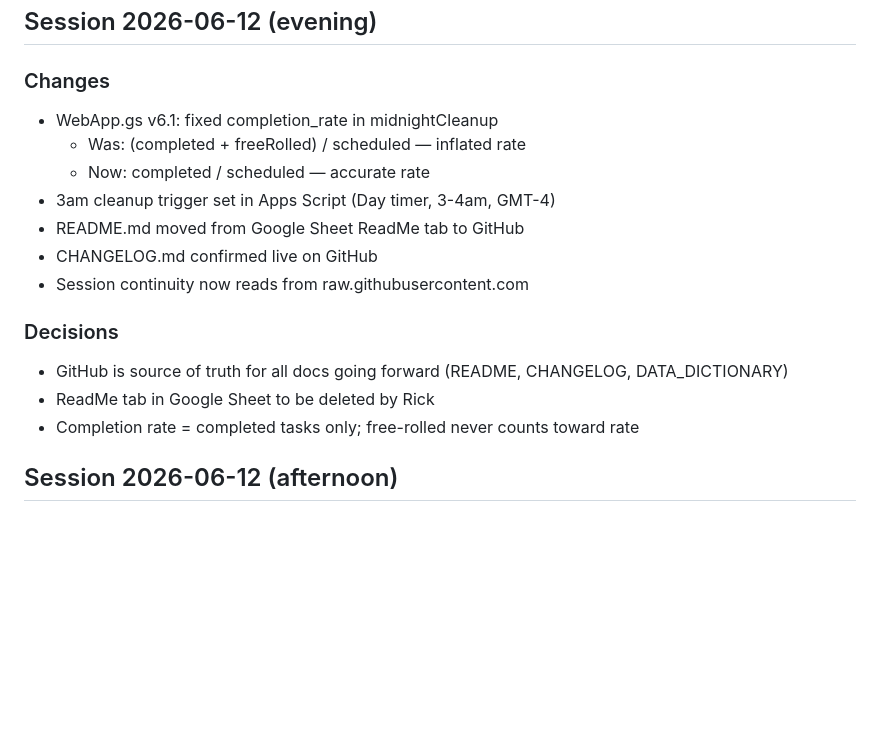
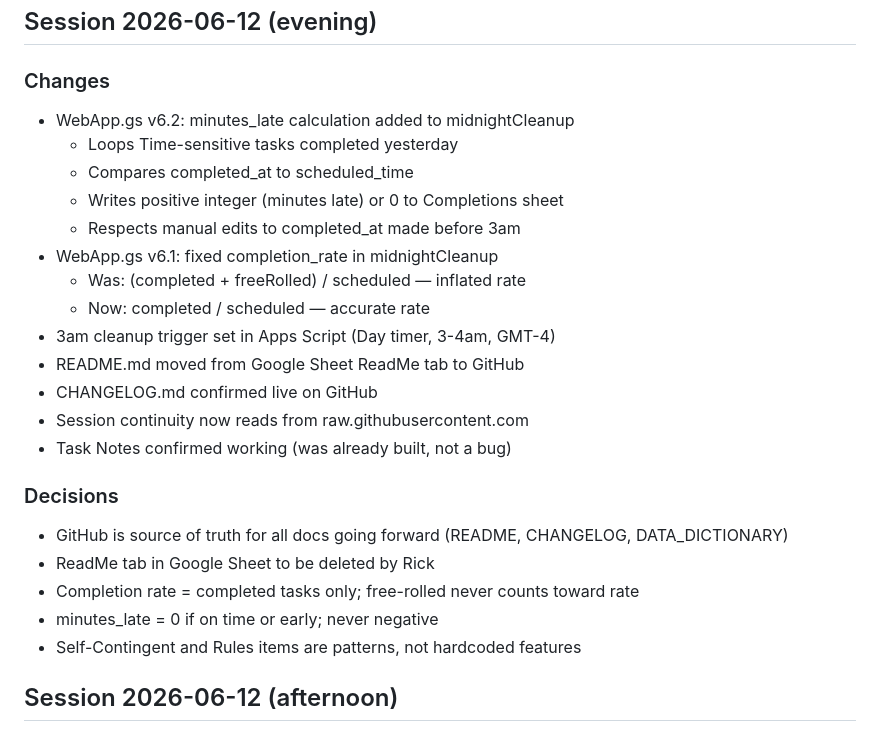
Before and after one commit to rick1270/life-todo, a Markdown page: CHANGELOG.md, the part around the change. Rendered like a GitHub page; blank space fills up the shorter version.

```diff
--- a/CHANGELOG.md
+++ b/CHANGELOG.md
@@ -3,6 +3,11 @@
 ## Session 2026-06-12 (evening)
 
 ### Changes
+- WebApp.gs v6.2: minutes_late calculation added to midnightCleanup
+  - Loops Time-sensitive tasks completed yesterday
+  - Compares completed_at to scheduled_time
+  - Writes positive integer (minutes late) or 0 to Completions sheet
+  - Respects manual edits to completed_at made before 3am
 - WebApp.gs v6.1: fixed completion_rate in midnightCleanup
   - Was: (completed + freeRolled) / scheduled — inflated rate
   - Now: completed / scheduled — accurate rate
@@ -10,11 +15,14 @@
 - README.md moved from Google Sheet ReadMe tab to GitHub
 - CHANGELOG.md confirmed live on GitHub
 - Session continuity now reads from raw.githubusercontent.com
+- Task Notes confirmed working (was already built, not a bug)
 
 ### Decisions
 - GitHub is source of truth for all docs going forward (README, CHANGELOG, DATA_DICTIONARY)
 - ReadMe tab in Google Sheet to be deleted by Rick
 - Completion rate = completed tasks only; free-rolled never counts toward rate
+- minutes_late = 0 if on time or early; never negative
+- Self-Contingent and Rules items are patterns, not hardcoded features
 
 ## Session 2026-06-12 (afternoon)
 
```
